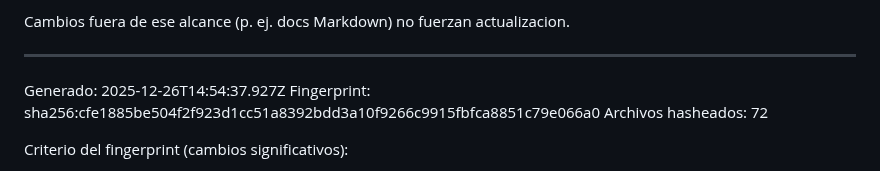
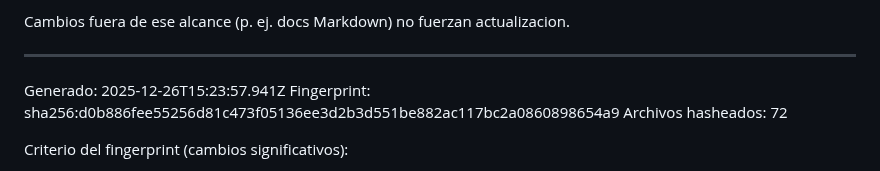
Before and after one commit to Dtcsrni/Mahitek_3D_Lab_MX, a Markdown page: ANALISIS_SISTEMA.md, the part around the change. Rendered like a GitHub page.

Commit message:
fix: actualizar timestamp y fingerprint en ANALISIS_SISTEMA.md

```diff
--- a/ANALISIS_SISTEMA.md
+++ b/ANALISIS_SISTEMA.md
@@ -28,8 +28,8 @@ Cambios fuera de ese alcance (p. ej. docs Markdown) no fuerzan actualizacion.
 ---
 <!-- AUTO-GENERATED:START -->
 
-Generado: 2025-12-26T14:54:37.927Z
-Fingerprint: sha256:cfe1885be504f2f923d1cc51a8392bdd3a10f9266c9915fbfca8851c79e066a0
+Generado: 2025-12-26T15:23:57.941Z
+Fingerprint: sha256:d0b886fee55256d81c473f05136ee3d2b3d551be882ac117bc2a0860898654a9
 Archivos hasheados: 72
 
 Criterio del fingerprint (cambios significativos):
```
